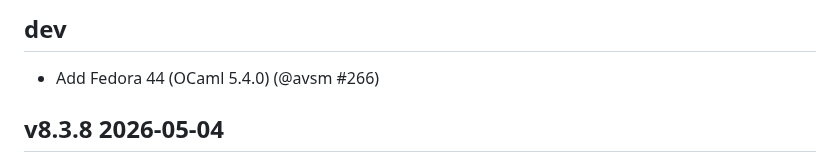
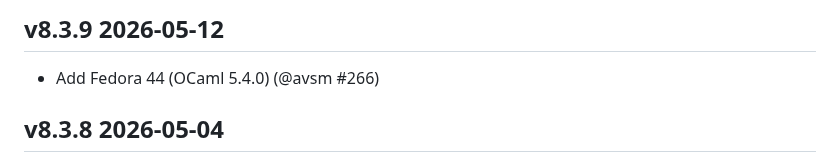
Before and after one commit to ocurrent/ocaml-dockerfile, a Markdown page: CHANGES.md, the part around the change. Rendered like a GitHub page.

Commit message:
Updates CHANGES.md before release

```diff
--- a/CHANGES.md
+++ b/CHANGES.md
@@ -1,5 +1,5 @@
-dev
----
+v8.3.9 2026-05-12
+-----------------
 
 - Add Fedora 44 (OCaml 5.4.0) (@avsm #266)
 
```
